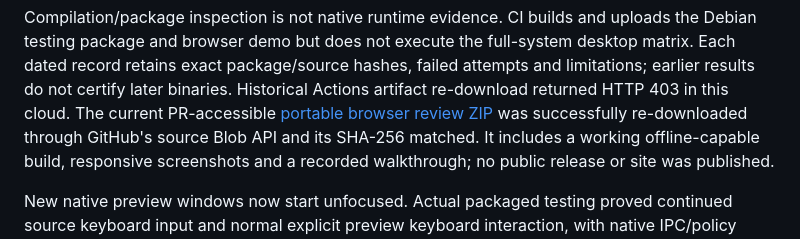
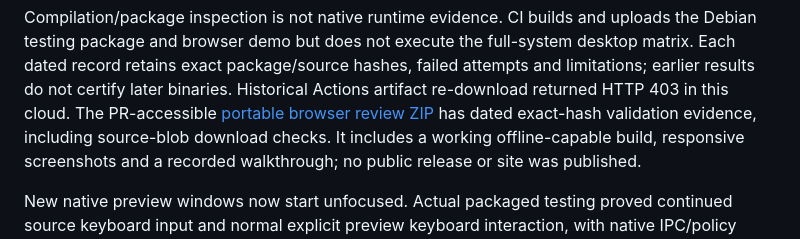
Before and after one commit to TomasDelon/programmable-notes, a Markdown page: docs/IMPLEMENTATION_STATUS.md, the part around the change. GitHub-like rendering.

```diff
--- a/docs/IMPLEMENTATION_STATUS.md
+++ b/docs/IMPLEMENTATION_STATUS.md
@@ -97,8 +97,8 @@ uploads the Debian testing package and browser demo but does not execute the
 full-system desktop matrix. Each dated record retains exact package/source hashes,
 failed attempts and limitations; earlier results do not certify later binaries.
 Historical Actions artifact re-download returned HTTP 403 in this cloud. The
-current PR-accessible [portable browser review ZIP](demo/README.md) was successfully
-re-downloaded through GitHub's source Blob API and its SHA-256 matched. It includes
+PR-accessible [portable browser review ZIP](demo/README.md) has dated exact-hash
+validation evidence, including source-blob download checks. It includes
 a working offline-capable build, responsive screenshots and a recorded walkthrough;
 no public release or site was published.
 
```
Also changed, not shown: docs/AGENT_PROGRESS.md (+19 -0 lines), docs/demo/README.md (+11 -6 lines), docs/demo/pending-edit.png (added), 10 other files.
